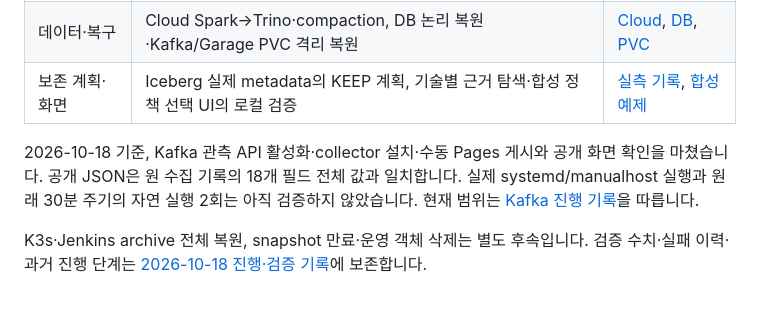
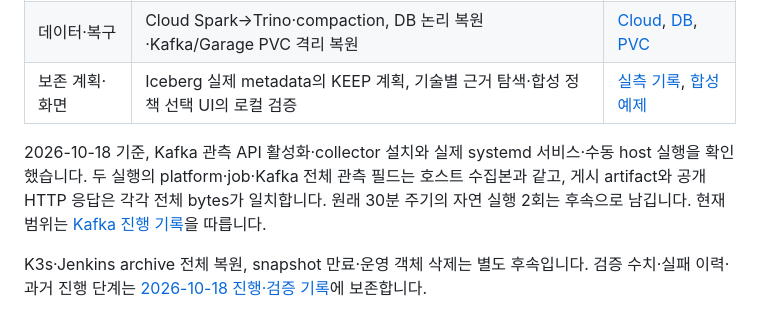
Before and after one commit to DevDooly/devdooly-platform-lab, a Markdown page: README.md, the part around the change. Drawn GitHub-style.

Commit message:
docs: record actual systemd and manual publication verification

```diff
--- a/README.md
+++ b/README.md
@@ -16,7 +16,7 @@ Java 서비스 개발부터 데이터 처리, 배포와 운영까지 직접 구
 | 데이터·복구 | Cloud Spark→Trino·compaction, DB 논리 복원·Kafka/Garage PVC 격리 복원 | [Cloud](docs/evidence/cloud-lakehouse/FULL_SUCCESS.md), [DB](docs/evidence/current-db-restore/README.md), [PVC](docs/evidence/runtime-pvc-restore/README.md) |
 | 보존 계획·화면 | Iceberg 실제 metadata의 KEEP 계획, 기술별 근거 탐색·합성 정책 선택 UI의 로컬 검증 | [실측 기록](docs/evidence/iceberg-capture/ATTEMPT_9.md), [합성 예제](examples/iceberg-retention-scenarios/README.md) |
 
-2026-10-18 기준, Kafka 관측 API 활성화·collector 설치·수동 Pages 게시와 공개 화면 확인을 마쳤습니다. 공개 JSON은 원 수집 기록의 18개 필드 전체 값과 일치합니다. 실제 systemd/manualhost 실행과 원래 30분 주기의 자연 실행 2회는 아직 검증하지 않았습니다. 현재 범위는 [Kafka 진행 기록](docs/evidence/kafka-observation/README.md)을 따릅니다.
+2026-10-18 기준, Kafka 관측 API 활성화·collector 설치와 실제 systemd 서비스·수동 host 실행을 확인했습니다. 두 실행의 platform·job·Kafka 전체 관측 필드는 호스트 수집본과 같고, 게시 artifact와 공개 HTTP 응답은 각각 전체 bytes가 일치합니다. 원래 30분 주기의 자연 실행 2회는 후속으로 남깁니다. 현재 범위는 [Kafka 진행 기록](docs/evidence/kafka-observation/README.md)을 따릅니다.
 
 K3s·Jenkins archive 전체 복원, snapshot 만료·운영 객체 삭제는 별도 후속입니다. 검증 수치·실패 이력·과거 진행 단계는 [2026-10-18 진행·검증 기록](docs/progress-history.md)에 보존합니다.
 
```
Also changed, not shown: 1 other file.
